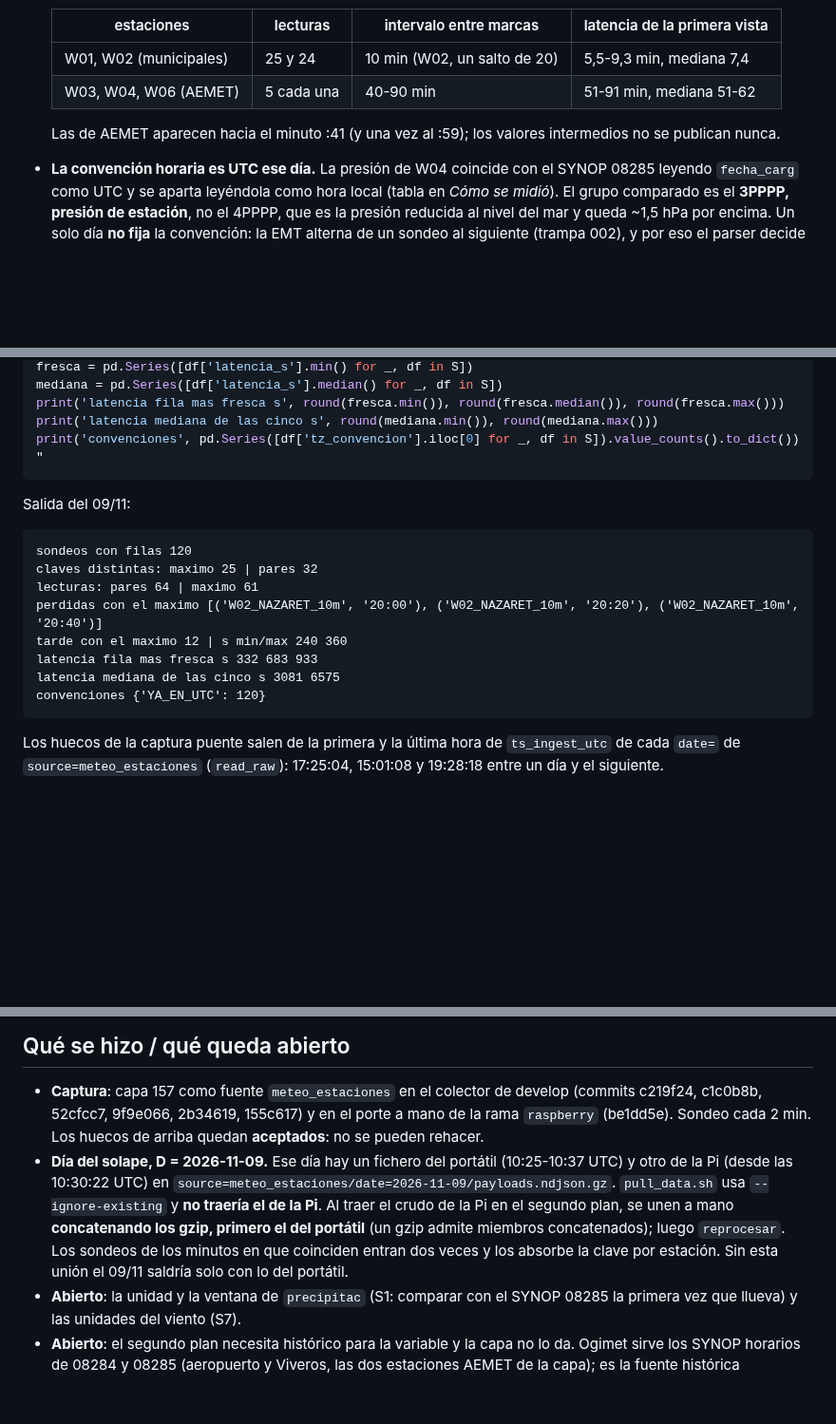
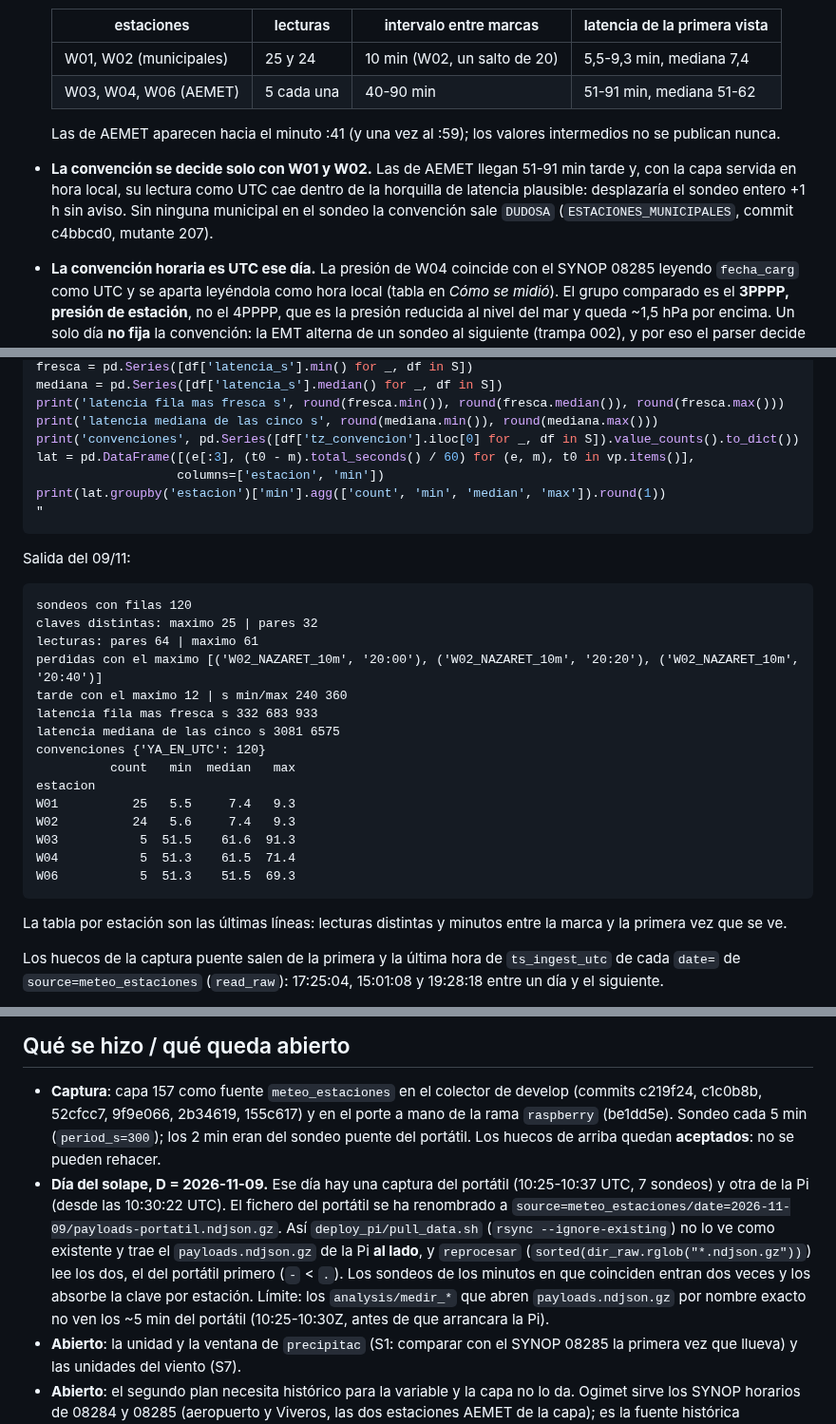
Before and after one commit to Oppen-OC/TFM, a Markdown page: docs/bitacora/063-la-capa-157-publica-a-dos-ritmos-y-la-clave-por-el-maximo-tira-lecturas.md, 3 parts joined by grey strips. Shown at 95% size. Drawn GitHub-style; blank space fills up the shorter version.

Commit message:
docs(clima): bitácora 063 al día con la máscara, el solape y la tabla por estación
Co-Authored-By: Claude Opus 5.5 <noreply@anthropic.com>

````diff
--- a/docs/bitacora/063-la-capa-157-publica-a-dos-ritmos-y-la-clave-por-el-maximo-tira-lecturas.md
+++ b/docs/bitacora/063-la-capa-157-publica-a-dos-ritmos-y-la-clave-por-el-maximo-tira-lecturas.md
@@ -31,6 +31,11 @@ cinco filas cada uno, ningún payload sin filas):
 
   Las de AEMET aparecen hacia el minuto :41 (y una vez al :59); los valores
   intermedios no se publican nunca.
+- **La convención se decide solo con W01 y W02.** Las de AEMET llegan 51-91 min
+  tarde y, con la capa servida en hora local, su lectura como UTC cae dentro de
+  la horquilla de latencia plausible: desplazaría el sondeo entero +1 h sin
+  aviso. Sin ninguna municipal en el sondeo la convención sale `DUDOSA`
+  (`ESTACIONES_MUNICIPALES`, commit c4bbcd0, mutante 207).
 - **La convención horaria es UTC ese día.** La presión de W04 coincide con el
   SYNOP 08285 leyendo `fecha_carg` como UTC y se aparta leyéndola como hora
   local (tabla en *Cómo se midió*). El grupo comparado es el **3PPPP, presión
@@ -138,6 +143,9 @@ mediana = pd.Series([df['latencia_s'].median() for _, df in S])
 print('latencia fila mas fresca s', round(fresca.min()), round(fresca.median()), round(fresca.max()))
 print('latencia mediana de las cinco s', round(mediana.min()), round(mediana.max()))
 print('convenciones', pd.Series([df['tz_convencion'].iloc[0] for _, df in S]).value_counts().to_dict())
+lat = pd.DataFrame([(e[:3], (t0 - m).total_seconds() / 60) for (e, m), t0 in vp.items()],
+                   columns=['estacion', 'min'])
+print(lat.groupby('estacion')['min'].agg(['count', 'min', 'median', 'max']).round(1))
 "
 ```
 
@@ -152,7 +160,17 @@ tarde con el maximo 12 | s min/max 240 360
 latencia fila mas fresca s 332 683 933
 latencia mediana de las cinco s 3081 6575
 convenciones {'YA_EN_UTC': 120}
+          count   min  median   max
+estacion
+W01          25   5.5     7.4   9.3
+W02          24   5.6     7.4   9.3
+W03           5  51.5    61.6  91.3
+W04           5  51.3    61.5  71.4
+W06           5  51.3    51.5  69.3
 ```
+
+La tabla por estación son las últimas líneas: lecturas distintas y minutos entre
+la marca y la primera vez que se ve.
 
 Los huecos de la captura puente salen de la primera y la última hora de
 `ts_ingest_utc` de cada `date=` de `source=meteo_estaciones` (`read_raw`):
@@ -215,16 +233,20 @@ décimas, así que no sustituye a observar la fuente más días.
 
 - **Captura**: capa 157 como fuente `meteo_estaciones` en el colector de develop
   (commits c219f24, c1c0b8b, 52cfcc7, 9f9e066, 2b34619, 155c617) y en el porte a
-  mano de la rama `raspberry` (be1dd5e). Sondeo cada 2 min. Los huecos de arriba
+  mano de la rama `raspberry` (be1dd5e). Sondeo cada 5 min (`period_s=300`); los
+  2 min eran del sondeo puente del portátil. Los huecos de arriba
   quedan **aceptados**: no se pueden rehacer.
-- **Día del solape, D = 2026-11-09.** Ese día hay un fichero del portátil
-  (10:25-10:37 UTC) y otro de la Pi (desde las 10:30:22 UTC) en
-  `source=meteo_estaciones/date=2026-11-09/payloads.ndjson.gz`. `pull_data.sh`
-  usa `--ignore-existing` y **no traería el de la Pi**. Al traer el crudo de la
-  Pi en el segundo plan, se unen a mano **concatenando los gzip, primero el del
-  portátil** (un gzip admite miembros concatenados); luego `reprocesar`. Los
-  sondeos de los minutos en que coinciden entran dos veces y los absorbe la
-  clave por estación. Sin esta unión el 09/11 saldría solo con lo del portátil.
+- **Día del solape, D = 2026-11-09.** Ese día hay una captura del portátil
+  (10:25-10:37 UTC, 7 sondeos) y otra de la Pi (desde las 10:30:22 UTC). El
+  fichero del portátil se ha renombrado a
+  `source=meteo_estaciones/date=2026-11-09/payloads-portatil.ndjson.gz`. Así
+  `deploy_pi/pull_data.sh` (`rsync --ignore-existing`) no lo ve como existente y
+  trae el `payloads.ndjson.gz` de la Pi **al lado**, y `reprocesar`
+  (`sorted(dir_raw.rglob("*.ndjson.gz"))`) lee los dos, el del portátil primero
+  (`-` < `.`). Los sondeos de los minutos en que coinciden entran dos veces y los
+  absorbe la clave por estación. Límite: los `analysis/medir_*` que abren
+  `payloads.ndjson.gz` por nombre exacto no ven los ~5 min del portátil
+  (10:25-10:30Z, antes de que arrancara la Pi).
 - **Abierto**: la unidad y la ventana de `precipitac` (S1: comparar con el SYNOP
   08285 la primera vez que llueva) y las unidades del viento (S7).
 - **Abierto**: el segundo plan necesita histórico para la variable y la capa no
````
